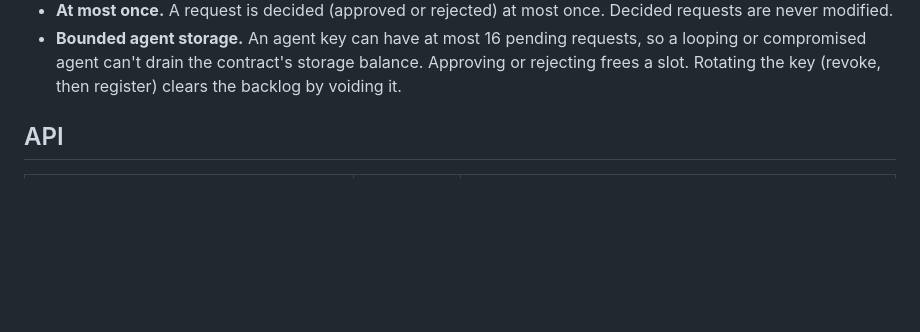
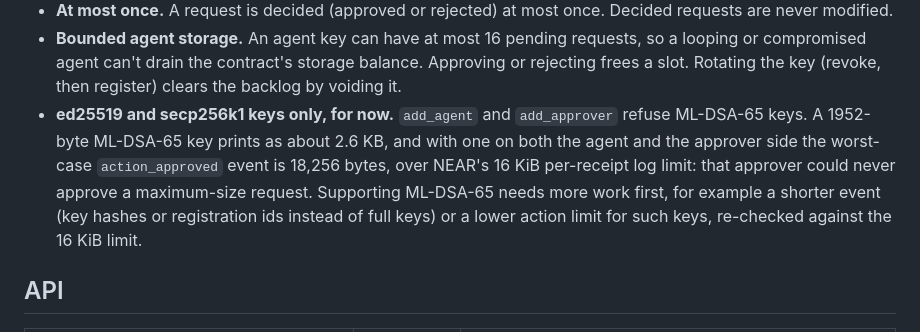
Before and after one commit to difflabai/trust-framework, a Markdown page: contracts/approval/README.md, the part around the change. Drawn GitHub-style; blank space fills up the shorter version.

Commit message:
approval README: ML-DSA-65 keys refused for now; what supporting them needs
Co-Authored-By: Claude Opus 5.5 (1M context) <noreply@anthropic.com>
Claude-Session: https://claude.ai/code/session_01ASCmxbXDeX4xg2FKKEu2Bh

```diff
--- a/contracts/approval/README.md
+++ b/contracts/approval/README.md
@@ -65,6 +65,14 @@ agent key ──request_action(action)──► Pending ──approve(id, action
   requests, so a looping or compromised agent can't drain the contract's
   storage balance. Approving or rejecting frees a slot. Rotating the key
   (revoke, then register) clears the backlog by voiding it.
+- **ed25519 and secp256k1 keys only, for now.** `add_agent` and
+  `add_approver` refuse ML-DSA-65 keys. A 1952-byte ML-DSA-65 key prints as
+  about 2.6 KB, and with one on both the agent and the approver side the
+  worst-case `action_approved` event is 18,256 bytes, over NEAR's 16 KiB
+  per-receipt log limit: that approver could never approve a maximum-size
+  request. Supporting ML-DSA-65 needs more work first, for example a shorter
+  event (key hashes or registration ids instead of full keys) or a lower
+  action limit for such keys, re-checked against the 16 KiB limit.
 
 ## API
 
```
